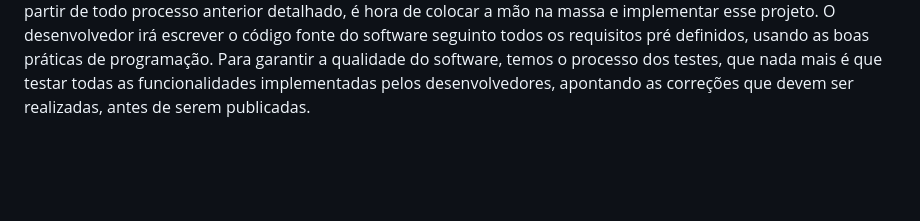
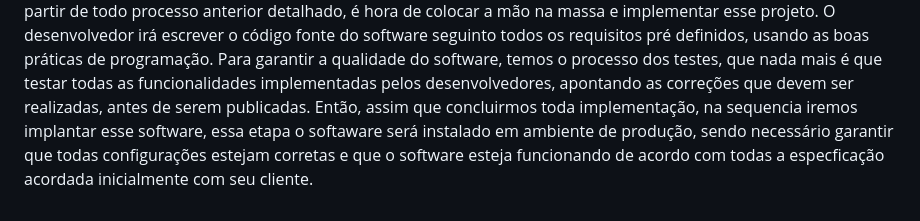
Before and after one commit to brunoxkk0/projeto-comum, a Markdown page: text1.md, the part around the change. Drawn GitHub-style; blank space fills up the shorter version.

```diff
--- a/text1.md
+++ b/text1.md
@@ -74,3 +74,4 @@ Para o desenvolvimento de um software temos algumas fases do projeto, sendo:
 Para darmos o primeiro passo para desenvolver um software, temos que definir todas as funcionalidades, coletando o máximo de detalhes e todas as restrições do software que será desenvolvido. Assim que tivermos todas os requisitos do sotfware, será realizada uma analise sistemática para o desenvolvimento, operação e manutenção, tendo todas as atividades realizas para o conhecimento do cliente, onde será discutida e aprovada pelo cliente.
 A partir de todo processo anterior detalhado, é hora de colocar a mão na massa e implementar esse projeto. O desenvolvedor irá escrever o código fonte do software seguinto todos os requisitos pré definidos, usando as boas práticas de programação.
 Para garantir a qualidade do software, temos o processo dos testes, que nada mais é que testar todas as funcionalidades implementadas pelos desenvolvedores, apontando as correções que devem ser realizadas, antes de serem publicadas.
+Então, assim que concluirmos toda implementação, na sequencia iremos implantar esse software, essa etapa o softaware será instalado em ambiente de produção, sendo necessário garantir que todas configurações estejam corretas e que o software esteja funcionando de acordo com todas a especficação acordada inicialmente com seu cliente.
```
